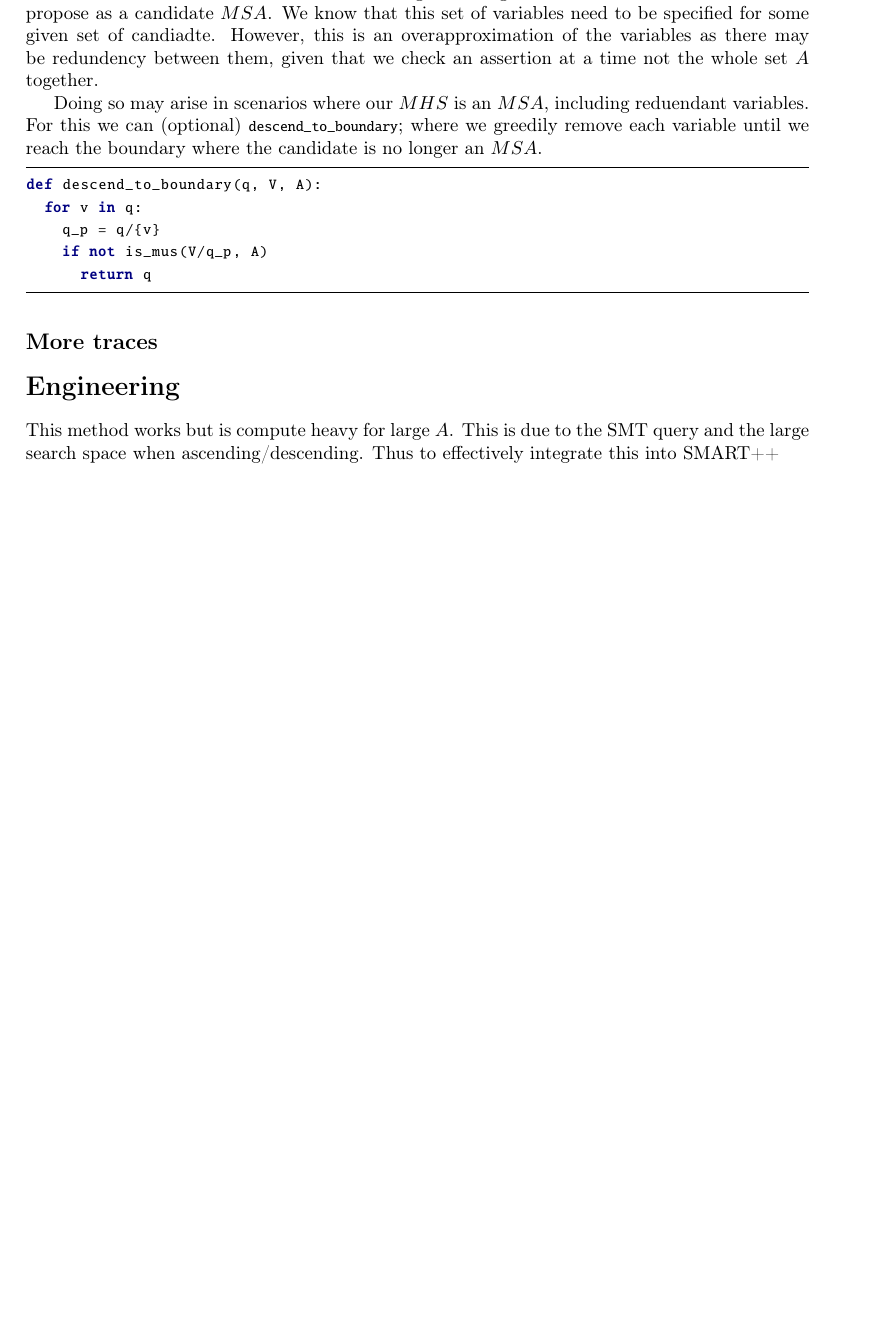
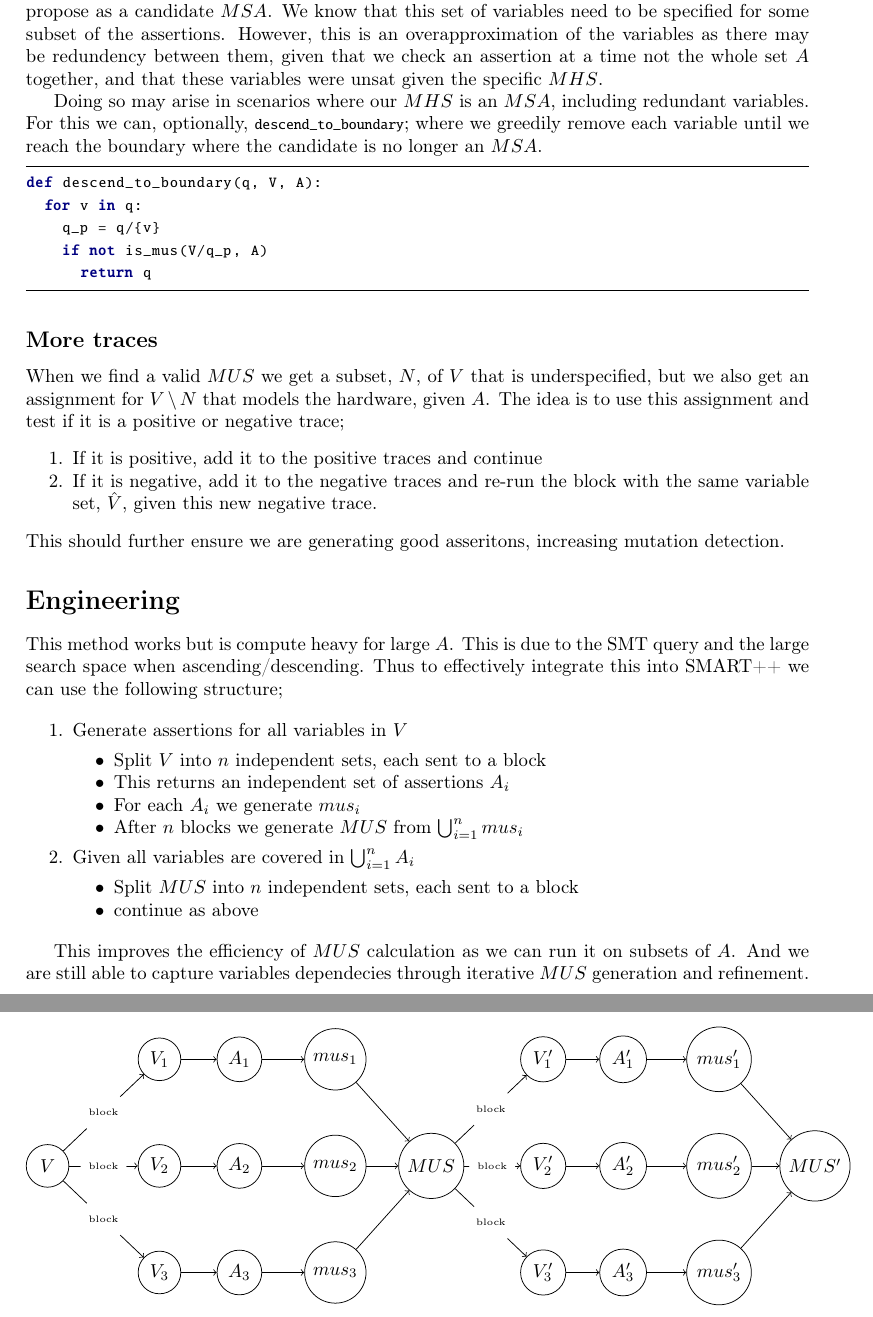
Before and after one commit to guyguyguyguyguyguyguy/verilog_egraphs, a LaTeX document (ideas/mus.tex): part of page 3 of 3 before the commit and two parts of pages 3 and 4 of 4 after it, the two joined at a grey line, cut so that both start at the same text, the shorter picture padded with empty space. Compiled offline with pdfLaTeX.

Commit message:
update to ideas

```diff
--- a/ideas/mus.tex
+++ b/ideas/mus.tex
@@ -18,6 +18,7 @@
 \usepackage{graphicx}
 \usepackage{color}
 \usepackage{tikz}
+\usetikzlibrary{graphs}
 
 % Tables and formatting
 \usepackage{booktabs}
@@ -136 +137,2 @@ and produce a single assertion.
 Currently $\hat{V}$ is generated randomly from $V$.
+The idea is to use the Minimal Universal Subset, $MUS$,
@@ -273,13 +272,14 @@ def ascend_to_boundary(MSA, V, A):
 The final idea is to use the \verb|unsat_vars| to guide the generation
 of the next $MHS$ that we propose as a candidate $MSA$.
 We know that this set of variables need to be specified
-for some given set of candiadte.
+for some subset of the assertions.
 However, this is an overapproximation of the variables as there may be redundency between them,
-given that we check an assertion at a time not the whole set $A$ together.
+given that we check an assertion at a time not the whole set $A$ together,
+and that these variables were unsat given the specific $MHS$.
 
 Doing so may arise in scenarios where our $MHS$ is an $MSA$,
-including reduendant variables.
-For this we can (optional) \pythoninline{descend_to_boundary};
+including redundant variables.
+For this we can, optionally, \pythoninline{descend_to_boundary};
 where we greedily remove each variable until we reach the boundary where
 the candidate is no longer an $MSA$.
 
@@ -295,12 +295,105 @@ def descend_to_boundary(q, V, A):
 
 \subsection*{More traces}
 
+When we find a valid $MUS$ we
+get a subset, $N$, of $V$ that is underspecified,
+but we also get an assignment for $V \setminus N$
+that models the hardware, given $A$.
+The idea is to use this assignment and
+test if it is a positive or negative trace;
+\begin{enumerate}
+\item If it is positive, add it to the positive traces and continue
+\item If it is negative, add it to the negative traces and re-run the block with the same
+variable set, $\hat{V}$, given this new negative trace.
+\end{enumerate}
+This should further ensure we are generating good asseritons,
+increasing mutation detection.
+
 
 \section*{Engineering}
 
 This method works but is compute heavy for large $A$.
 This is due to the SMT query and the large search space when ascending/descending.
-Thus to effectively integrate this into SMART++
+Thus to effectively integrate this into SMART++ we can use the following structure;
 
+\begin{enumerate}
+\item Generate assertions for all variables in $V$
+  \begin{itemize}
+  \item Split $V$ into $n$ independent sets, each sent to a block
+  \item This returns an independent set of assertions $A_i$
+  \item For each $A_i$ we generate $mus_i$
+  \item After $n$ blocks we generate $MUS$ from $\bigcup_{i=1}^n mus_i$
+  \end{itemize}
+\item Given all variables are covered in $\bigcup_{i=1}^n A_i$
+  \begin{itemize}
+  \item Split $MUS$ into $n$ independent sets, each sent to a block
+  \item continue as above
+  \end{itemize}
+\end{enumerate}
+
+This improves the efficiency of $MUS$ calculation as we can run it
+on subsets of $A$.
+And we are still able to capture variables dependecies through
+iterative $MUS$ generation and refinement.
+
+\begin{figure}
+\centering
+\begin{tikzpicture}[
+  node distance=1.5cm and 2.5cm,
+  every node/.style={draw, circle, minimum size=0.8cm},
+  every edge quotes/.style={draw=none, fill=none, font=\small}
+]
+  % First column
+  \node (V) at (0,0) {$V$};
+
+  % Second column
+  \node (V1) at (2.1,2) {$V_1$};
+  \node (V2) at (2.1,0) {$V_2$};
+  \node (V3) at (2.1,-2) {$V_3$};
+
+  % Third column
+  \node (A1) at (3.6,2) {$A_1$};
+  \node (A2) at (3.6,0) {$A_2$};
+  \node (A3) at (3.6,-2) {$A_3$};
+
+  % Fourth column
+  \node (mus1) at (5.4,2) {$mus_1$};
+  \node (mus2) at (5.4,0) {$mus_2$};
+  \node (mus3) at (5.4,-2) {$mus_3$};
+
+  % Fifth column
+  \node (MUS) at (7.2,0) {$MUS$};
+
+  % Sixth column
+  \node (V1p) at (9.3,2) {$V'_1$};
+  \node (V2p) at (9.3,0) {$V'_2$};
+  \node (V3p) at (9.3,-2) {$V'_3$};
+
+  % Seventh column
+  \node (A1p) at (10.8,2) {$A'_1$};
+  \node (A2p) at (10.8,0) {$A'_2$};
+  \node (A3p) at (10.8,-2) {$A'_3$};
+
+  % Eighth column
+  \node (mus1p) at (12.6,2) {$mus'_1$};
+  \node (mus2p) at (12.6,0) {$mus'_2$};
+  \node (mus3p) at (12.6,-2) {$mus'_3$};
+
+  % Ninth column
+  \node (MUSp) at (14.4,0) {$MUS'$};
+
+  % Arrows
+  \foreach \i in {1,2,3} {
+  \draw[->] (V) -- node[midway, draw=none, fill=white] {\tiny block} (V\i);
+  \draw[->] (V\i) -- (A\i);
+  \draw[->] (A\i) -- (mus\i);
+  \draw[->] (mus\i) -- (MUS);
+  \draw[->] (MUS) -- node[midway, draw=none, fill=white] {\tiny block} (V\i p);
+  \draw[->] (V\i p) -- (A\i p);
+  \draw[->] (A\i p) -- (mus\i p);
+  \draw[->] (mus\i p) -- (MUSp);
+  }
+\end{tikzpicture}
+\end{figure}
 
 \end{document}
```
Also changed, not shown: ideas/mus.pdf, ideas/mus.tex (83 more changed lines), 5 other files.
